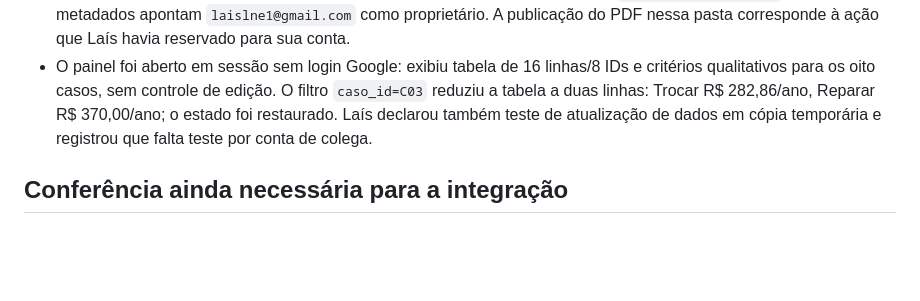
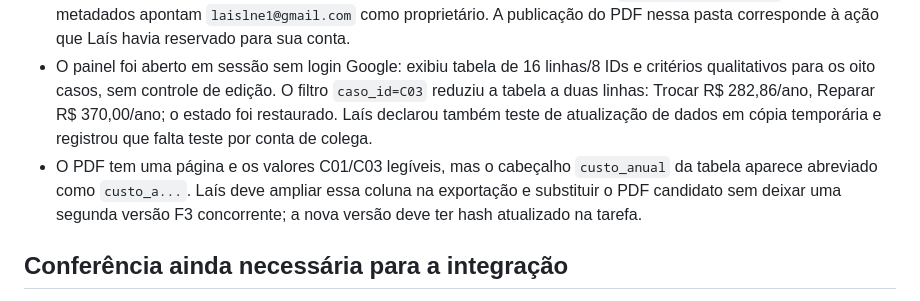
Before and after one commit to caioarthur08-pre51/conserta-ou-troca, a Markdown page: 01_modelagem_lais/registro_f3.md, the part around the change. Rendered like a GitHub page; blank space fills up the shorter version.

Commit message:
docs(lais): registrar ajuste de legibilidade no PDF F3

```diff
--- a/01_modelagem_lais/registro_f3.md
+++ b/01_modelagem_lais/registro_f3.md
@@ -9,6 +9,7 @@ Domínio funcional: Laís Eulálio. Conferência e correção de duplicatas por
 - O corte dos casos F2 é 03/11/2026; `data_corte` da fonte F3 é 04/11/2026. Laís declarou que copiou a fonte para o Sheets em 06/11/2026 às 00h40.
 - [Looker Studio v0.3](https://datastudio.google.com/reporting/ef7da896-dae5-4e7c-b986-1d644ad94ffc), [PDF candidato](https://drive.google.com/file/d/1XRbvmfUWGMsOXkfj5XN-9XKPNGHy0uvo/view) e [captura](https://drive.google.com/file/d/1izrhIeo7G_IE-qeoIy45M5bQ15Q1JCak/view). PDF e captura existem na pasta `03_contingencia/Lais` e seus metadados apontam `laislne1@gmail.com` como proprietário. A publicação do PDF nessa pasta corresponde à ação que Laís havia reservado para sua conta.
 - O painel foi aberto em sessão sem login Google: exibiu tabela de 16 linhas/8 IDs e critérios qualitativos para os oito casos, sem controle de edição. O filtro `caso_id=C03` reduziu a tabela a duas linhas: Trocar R$ 282,86/ano, Reparar R$ 370,00/ano; o estado foi restaurado. Laís declarou também teste de atualização de dados em cópia temporária e registrou que falta teste por conta de colega.
+- O PDF tem uma página e os valores C01/C03 legíveis, mas o cabeçalho `custo_anual` da tabela aparece abreviado como `custo_a...`. Laís deve ampliar essa coluna na exportação e substituir o PDF candidato sem deixar uma segunda versão F3 concorrente; a nova versão deve ter hash atualizado na tarefa.
 
 ## Conferência ainda necessária para a integração
 
```
